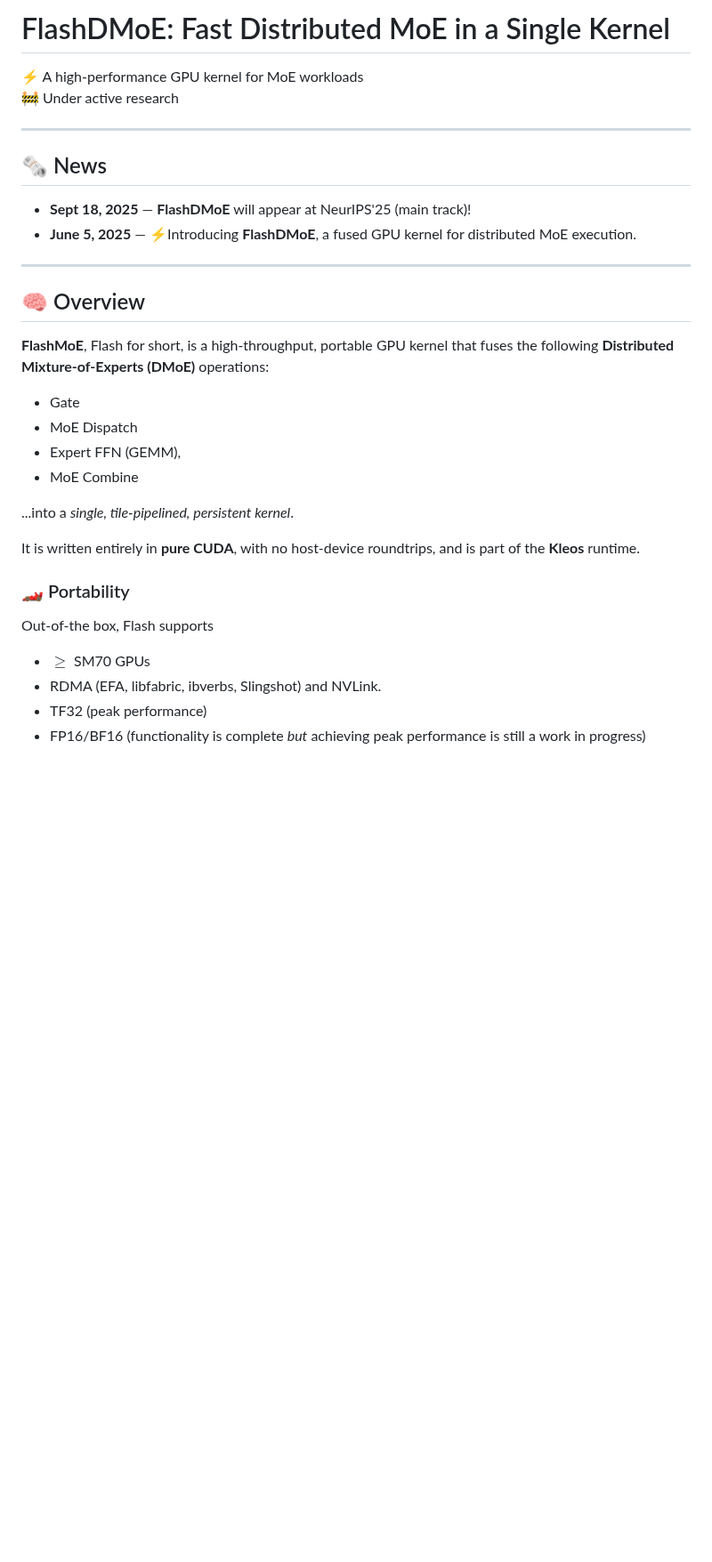
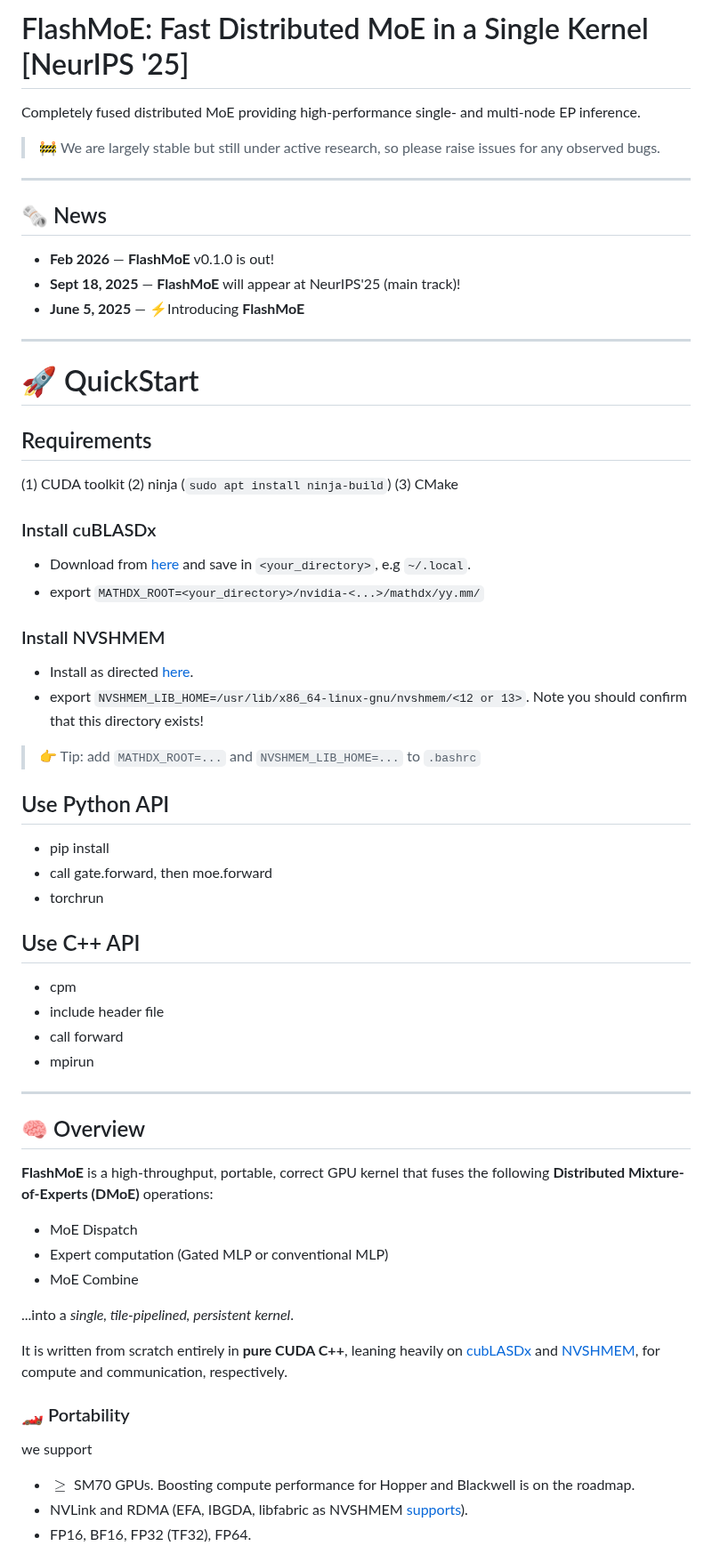
Before and after one commit to osayamenja/FlashMoE, a Markdown page: README.md, the part around one of its changes. Shown at 89% size. Drawn GitHub-style; blank space fills up the shorter version.

```diff
--- a/README.md
+++ b/README.md
@@ -1,34 +1,62 @@
-# FlashDMoE: Fast Distributed MoE in a Single Kernel
+# FlashMoE: Fast Distributed MoE in a Single Kernel [NeurIPS '25]
 
-⚡ A high-performance GPU kernel for MoE workloads
-🚧 Under active research
+Completely fused distributed MoE providing high-performance single- and multi-node EP inference.
+
+> 🚧 We are largely stable but still under active research, so please raise issues for any observed bugs.
 
 ---
 
 ## 🗞️ News
 
-- **Sept 18, 2025** — **FlashDMoE** will appear at NeurIPS'25 (main track)!
-- **June 5, 2025** — ⚡️Introducing **FlashDMoE**, a fused GPU kernel for distributed MoE execution.
+- **Feb 2026** — **FlashMoE** v0.1.0 is out!
+- **Sept 18, 2025** — **FlashMoE** will appear at NeurIPS'25 (main track)!
+- **June 5, 2025** — ⚡️Introducing **FlashMoE**
+
+---
+# 🚀 QuickStart
+
+## Requirements
+(1) CUDA toolkit (2) ninja (`sudo apt install ninja-build`) (3) CMake
+
+### Install cuBLASDx
+- Download from [here](https://developer.nvidia.com/cublasdx-downloads) and save in `<your_directory>`, e.g `~/.local`.
+- export `MATHDX_ROOT=<your_directory>/nvidia-<...>/mathdx/yy.mm/`
+
+### Install NVSHMEM
+- Install as directed [here](https://developer.nvidia.com/nvshmem-downloads).
+- export `NVSHMEM_LIB_HOME=/usr/lib/x86_64-linux-gnu/nvshmem/<12 or 13>`. Note you should confirm that this directory exists!
+
+> 👉 Tip: add `MATHDX_ROOT=...` and `NVSHMEM_LIB_HOME=...` to `.bashrc`
+
+## Use Python API
+- pip install
+- call gate.forward, then moe.forward
+- torchrun
+## Use C++ API
+- cpm
+- include header file
+- call forward
+- mpirun
 
 ---
 
 ## 🧠 Overview
 
-**FlashMoE**, Flash for short, is a high-throughput, portable GPU kernel that fuses the following **Distributed Mixture-of-Experts (DMoE)** operations:
-- Gate
+**FlashMoE** is a high-throughput, portable, correct GPU kernel that fuses the following **Distributed Mixture-of-Experts (DMoE)** operations:
 - MoE Dispatch
-- Expert FFN (GEMM),
+- Expert computation (Gated MLP or conventional MLP)
 - MoE Combine
 
 ...into a *single, tile-pipelined, persistent kernel*.
 
-It is written entirely in **pure CUDA**, with no host-device roundtrips, and is part of the **Kleos** runtime.
+It is written from scratch entirely in **pure CUDA C++**, leaning heavily on
+[cubLASDx](https://docs.nvidia.com/cuda/cublasdx/) and [NVSHMEM](https://developer.nvidia.com/nvshmem),
+for compute and communication, respectively.
 
 ### 🏎️ Portability
 
-Out-of-the box, Flash supports
-- $\geq$ SM70 GPUs
-- RDMA (EFA, libfabric, ibverbs, Slingshot) and NVLink.
-- TF32 (peak performance)
-- FP16/BF16 (functionality is complete *but* achieving peak performance is still a work in progress)
+we support
+- $\geq$ SM70 GPUs. Boosting compute performance for Hopper and Blackwell is on the roadmap.
+- NVLink and RDMA (EFA, IBGDA, libfabric as NVSHMEM [supports](https://docs.nvidia.com/nvshmem/release-notes-install-guide/install-guide/abstract.html#hardware-requirements)).
+- FP16, BF16, FP32 (TF32), FP64.
 
```
Also changed, not shown: other parts of README.md (+20 -109 lines), plots/tensor_core_idle_time.png (added), 5 other files.
